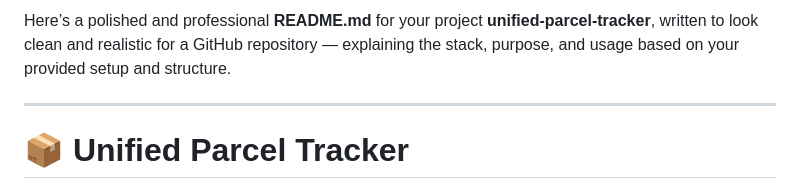
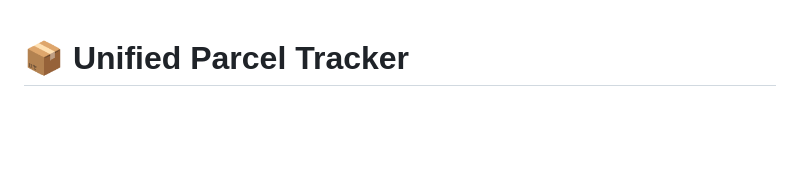
Before and after one commit to naimurhasan/unified-parcel-tracker, a Markdown page: README.md, the part around the change. Rendered like a GitHub page; blank space fills up the shorter version.

Commit message:
Refactor README for clarity and conciseness
Removed introductory text and streamlined README content.

```diff
--- a/README.md
+++ b/README.md
@@ -1,7 +1,3 @@
-Here’s a polished and professional **README.md** for your project **unified-parcel-tracker**, written to look clean and realistic for a GitHub repository — explaining the stack, purpose, and usage based on your provided setup and structure.
-
----
-
 # 📦 Unified Parcel Tracker
 
 **Unified Parcel Tracker** is a containerized web application designed to **track parcels from multiple courier services** through a single unified dashboard.
```
